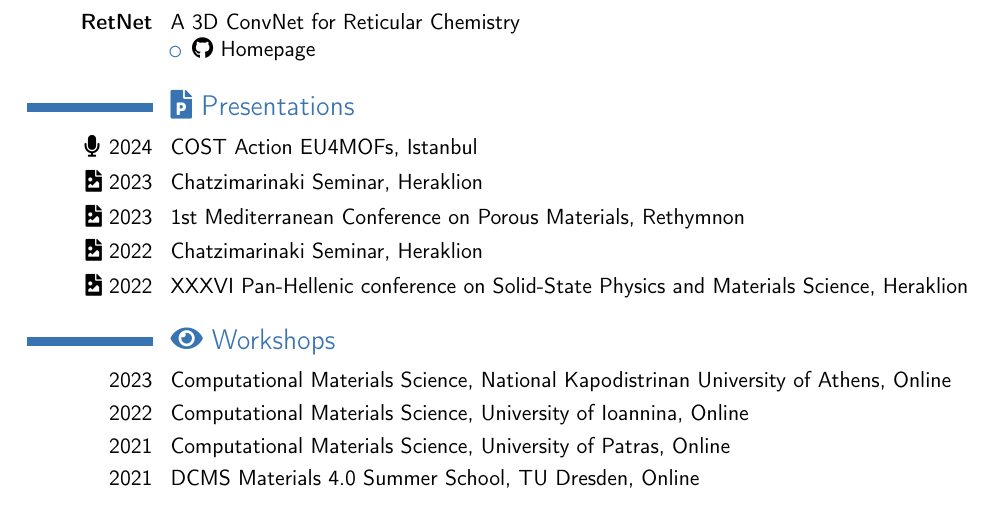
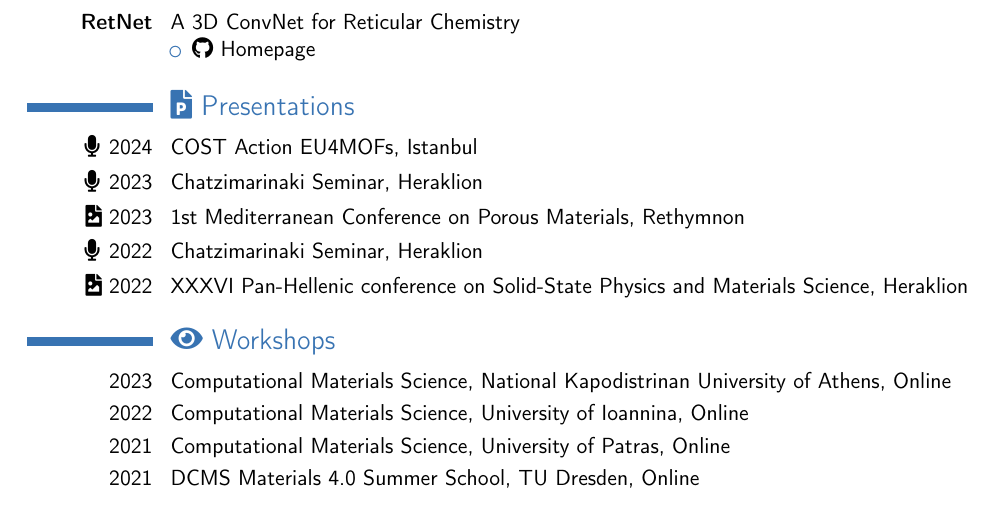
Before and after one commit to adosar/cv, a LaTeX CV (cv_sarikas.tex): part of page 2 of 3, cut so that both start at the same text. Compiled offline with pdfLaTeX.

Commit message:
Update presentations

```diff
--- a/cv_sarikas.tex
+++ b/cv_sarikas.tex
@@ -181,9 +181,9 @@ Crete}
 
 \section{\faFilePowerpoint{} Presentations}
 \cvline{\faMicrophone{} 2024}{COST Action EU4MOFs, Istanbul}
-\cvline{\faFileImage{} 2023}{Chatzimarinaki Seminar, Heraklion}
+\cvline{\faMicrophone{} 2023}{Chatzimarinaki Seminar, Heraklion}
 \cvline{\faFileImage{} 2023}{1st Mediterranean Conference on Porous Materials, Rethymnon}
-\cvline{\faFileImage{} 2022}{Chatzimarinaki Seminar, Heraklion}
+\cvline{\faMicrophone{} 2022}{Chatzimarinaki Seminar, Heraklion}
 \cvline{\faFileImage{} 2022}{XXXVI Pan-Hellenic conference on Solid-State Physics and Materials
 Science, Heraklion}
 
```
Also changed, not shown: cv_sarikas.pdf, 1 other file.
